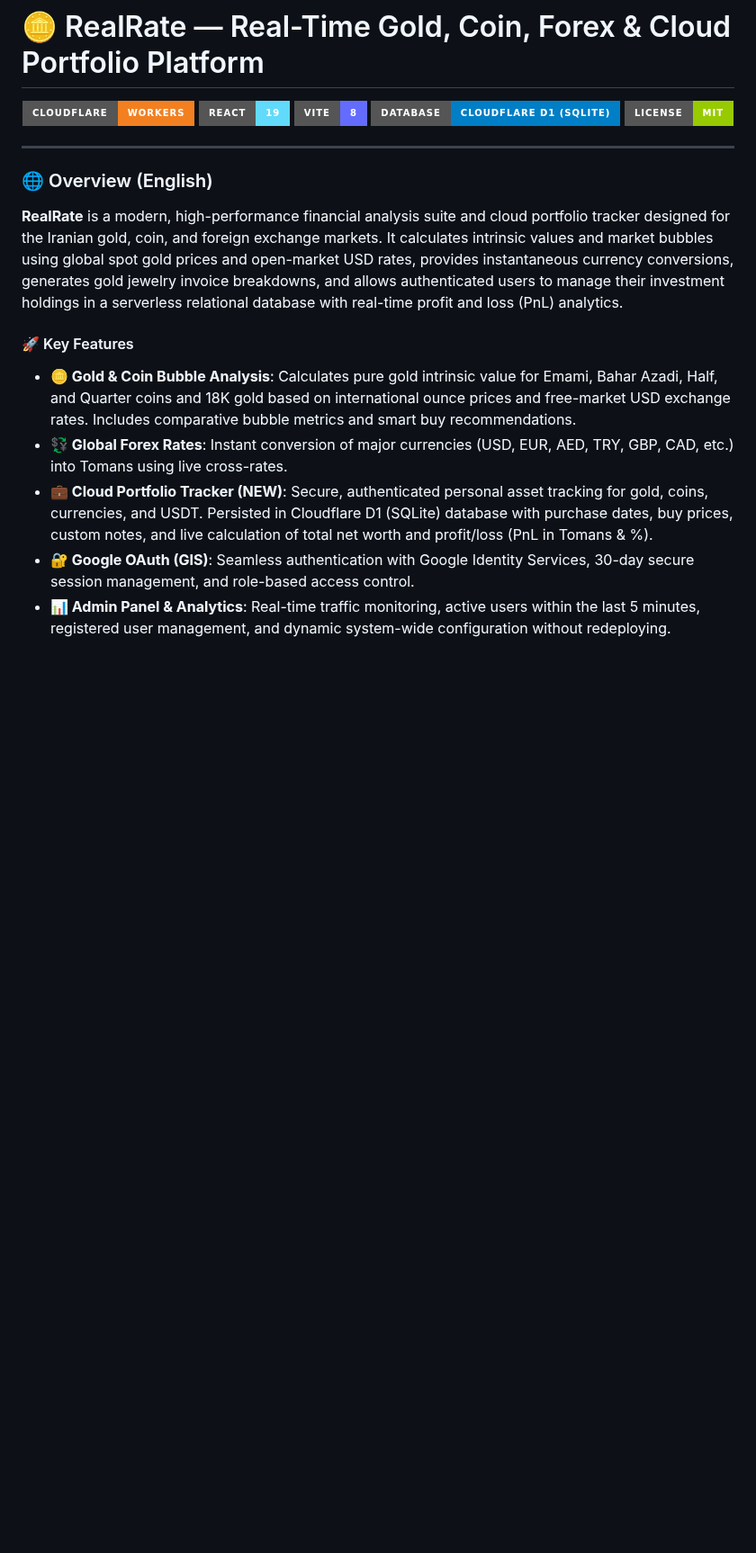
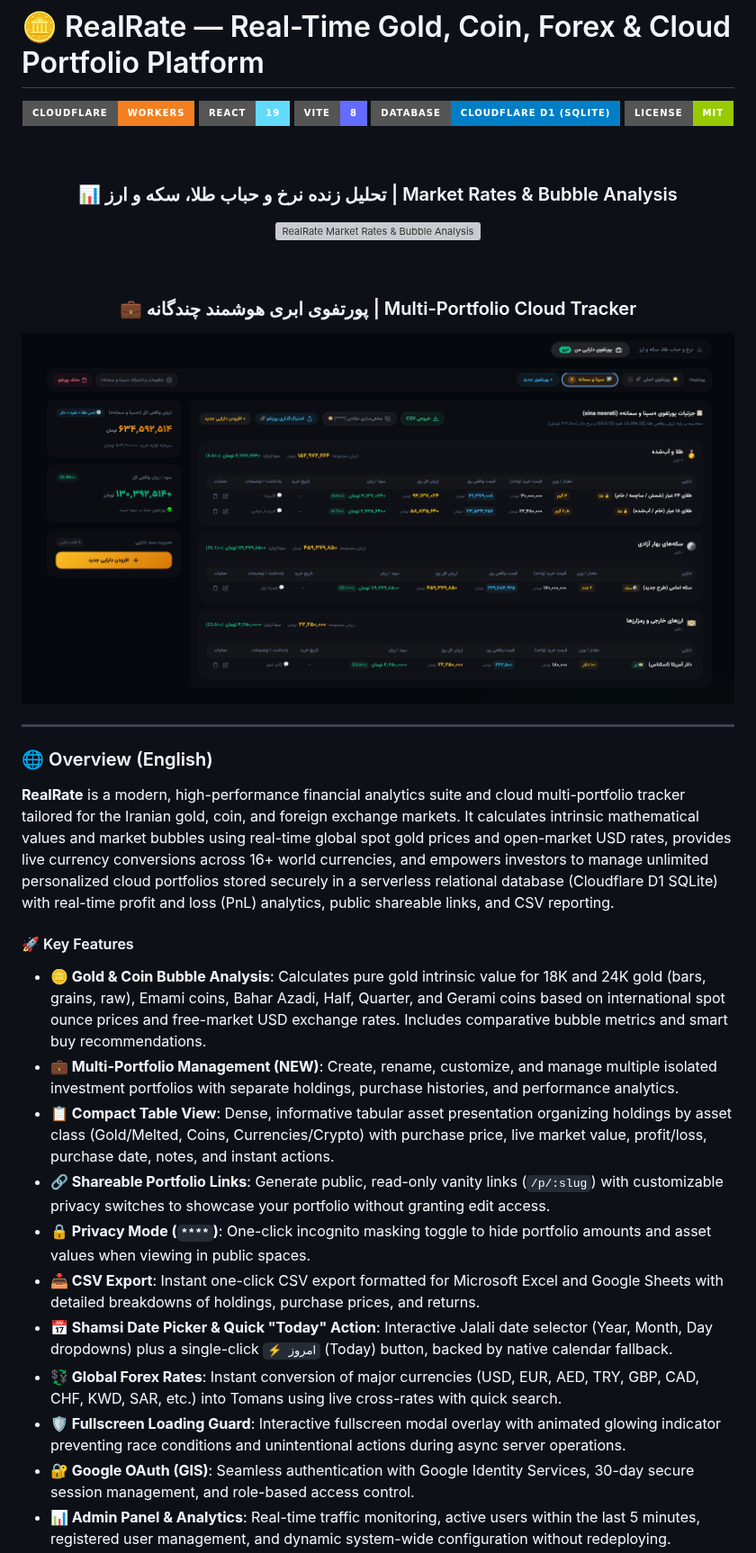
Before and after one commit to nos486/realrate, a Markdown page: README.md, the part around one of its changes. Shown at 90% size. Rendered like a GitHub page; pictures changed too: realrate_2.png (added); badges without logos; blank space fills up the shorter version; grey boxes are pictures that could not be loaded.

```diff
--- a/README.md
+++ b/README.md
@@ -8,18 +8,34 @@
 [![Cloudflare D1](https://img.shields.io/badge/Database-Cloudflare_D1_(SQLite)-blue?style=for-the-badge&logo=sqlite&logoColor=white)](https://developers.cloudflare.com/d1/)
 [![License: MIT](https://img.shields.io/badge/License-MIT-green?style=for-the-badge)](LICENSE)
 
+<br />
+
+### 📊 تحلیل زنده نرخ و حباب طلا، سکه و ارز | Market Rates & Bubble Analysis
+![RealRate Market Rates & Bubble Analysis](./realrate_1.png)
+
+<br />
+
+### 💼 پورتفوی ابری هوشمند چندگانه | Multi-Portfolio Cloud Tracker
+![RealRate Cloud Portfolio Management](./realrate_2.png)
+
 </div>
 
 ---
 
 ### 🌐 Overview (English)
 
-**RealRate** is a modern, high-performance financial analysis suite and cloud portfolio tracker designed for the Iranian gold, coin, and foreign exchange markets. It calculates intrinsic values and market bubbles using global spot gold prices and open-market USD rates, provides instantaneous currency conversions, generates gold jewelry invoice breakdowns, and allows authenticated users to manage their investment holdings in a serverless relational database with real-time profit and loss (PnL) analytics.
+**RealRate** is a modern, high-performance financial analytics suite and cloud multi-portfolio tracker tailored for the Iranian gold, coin, and foreign exchange markets. It calculates intrinsic mathematical values and market bubbles using real-time global spot gold prices and open-market USD rates, provides live currency conversions across 16+ world currencies, and empowers investors to manage unlimited personalized cloud portfolios stored securely in a serverless relational database (Cloudflare D1 SQLite) with real-time profit and loss (PnL) analytics, public shareable links, and CSV reporting.
 
 #### 🚀 Key Features
-- **🪙 Gold & Coin Bubble Analysis**: Calculates pure gold intrinsic value for Emami, Bahar Azadi, Half, and Quarter coins and 18K gold based on international ounce prices and free-market USD exchange rates. Includes comparative bubble metrics and smart buy recommendations.
-- **💱 Global Forex Rates**: Instant conversion of major currencies (USD, EUR, AED, TRY, GBP, CAD, etc.) into Tomans using live cross-rates.
-- **💼 Cloud Portfolio Tracker (NEW)**: Secure, authenticated personal asset tracking for gold, coins, currencies, and USDT. Persisted in Cloudflare D1 (SQLite) database with purchase dates, buy prices, custom notes, and live calculation of total net worth and profit/loss (PnL in Tomans & %).
+- **🪙 Gold & Coin Bubble Analysis**: Calculates pure gold intrinsic value for 18K and 24K gold (bars, grains, raw), Emami coins, Bahar Azadi, Half, Quarter, and Gerami coins based on international spot ounce prices and free-market USD exchange rates. Includes comparative bubble metrics and smart buy recommendations.
+- **💼 Multi-Portfolio Management (NEW)**: Create, rename, customize, and manage multiple isolated investment portfolios with separate holdings, purchase histories, and performance analytics.
+- **📋 Compact Table View**: Dense, informative tabular asset presentation organizing holdings by asset class (Gold/Melted, Coins, Currencies/Crypto) with purchase price, live market value, profit/loss, purchase date, notes, and instant actions.
+- **🔗 Shareable Portfolio Links**: Generate public, read-only vanity links (`/p/:slug`) with customizable privacy switches to showcase your portfolio without granting edit access.
+- **🔒 Privacy Mode (`****`)**: One-click incognito masking toggle to hide portfolio amounts and asset values when viewing in public spaces.
+- **📥 CSV Export**: Instant one-click CSV export formatted for Microsoft Excel and Google Sheets with detailed breakdowns of holdings, purchase prices, and returns.
+- **📅 Shamsi Date Picker & Quick "Today" Action**: Interactive Jalali date selector (Year, Month, Day dropdowns) plus a single-click `⚡ امروز` (Today) button, backed by native calendar fallback.
+- **💱 Global Forex Rates**: Instant conversion of major currencies (USD, EUR, AED, TRY, GBP, CAD, CHF, KWD, SAR, etc.) into Tomans using live cross-rates with quick search.
+- **🛡️ Fullscreen Loading Guard**: Interactive fullscreen modal overlay with animated glowing indicator preventing race conditions and unintentional actions during async server operations.
 - **🔐 Google OAuth (GIS)**: Seamless authentication with Google Identity Services, 30-day secure session management, and role-based access control.
 - **📊 Admin Panel & Analytics**: Real-time traffic monitoring, active users within the last 5 minutes, registered user management, and dynamic system-wide configuration without redeploying.
 
```
Also changed, not shown: other parts of README.md (+57 -26 lines), 1 other file.
